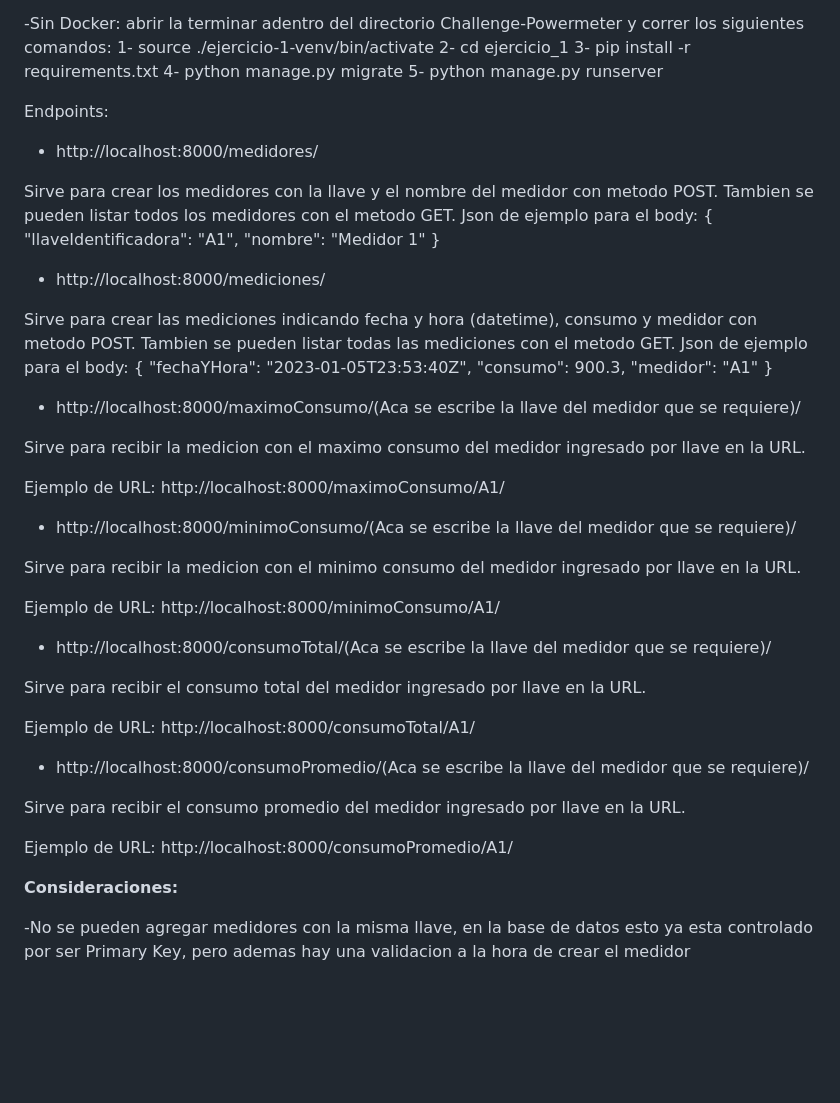
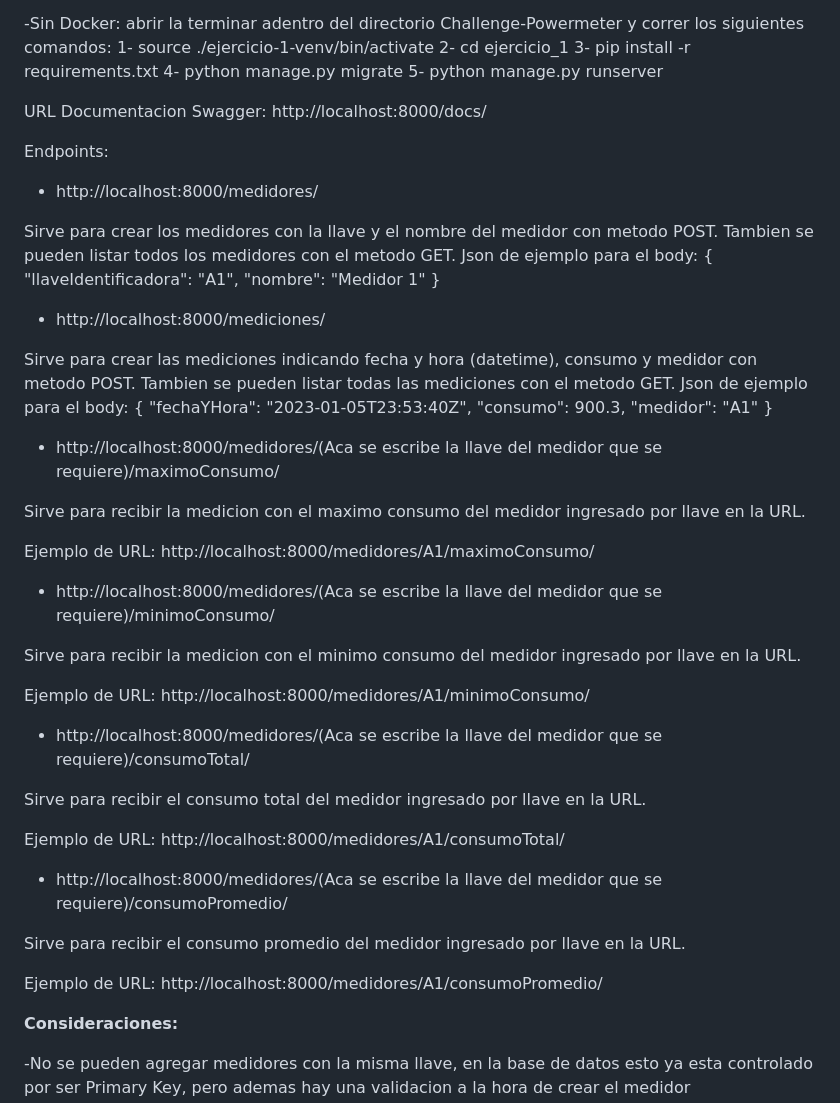
Before and after one commit to Bruno-Giachetti/Challenge-Powermeter, a Markdown page: README.md, the part around the change. Drawn GitHub-style; blank space fills up the shorter version.

```diff
--- a/README.md
+++ b/README.md
@@ -19,6 +19,7 @@ Para correr la api:
 4- python manage.py migrate
 5- python manage.py runserver
 
+URL Documentacion Swagger: http://localhost:8000/docs/
 
 Endpoints:
 - http://localhost:8000/medidores/
@@ -42,29 +43,29 @@ Json de ejemplo para el body:
         "medidor": "A1"
 }
 
-- http://localhost:8000/maximoConsumo/(Aca se escribe la llave del medidor que se requiere)/
+- http://localhost:8000/medidores/(Aca se escribe la llave del medidor que se requiere)/maximoConsumo/
 
 Sirve para recibir la medicion con el maximo consumo del medidor ingresado por llave en la URL.
 
-Ejemplo de URL: http://localhost:8000/maximoConsumo/A1/
+Ejemplo de URL: http://localhost:8000/medidores/A1/maximoConsumo/
 
-- http://localhost:8000/minimoConsumo/(Aca se escribe la llave del medidor que se requiere)/
+- http://localhost:8000/medidores/(Aca se escribe la llave del medidor que se requiere)/minimoConsumo/
 
 Sirve para recibir la medicion con el minimo consumo del medidor ingresado por llave en la URL.
 
-Ejemplo de URL: http://localhost:8000/minimoConsumo/A1/
+Ejemplo de URL: http://localhost:8000/medidores/A1/minimoConsumo/
 
-- http://localhost:8000/consumoTotal/(Aca se escribe la llave del medidor que se requiere)/
+- http://localhost:8000/medidores/(Aca se escribe la llave del medidor que se requiere)/consumoTotal/
 
 Sirve para recibir el consumo total del medidor ingresado por llave en la URL.
 
-Ejemplo de URL: http://localhost:8000/consumoTotal/A1/
+Ejemplo de URL: http://localhost:8000/medidores/A1/consumoTotal/
 
-- http://localhost:8000/consumoPromedio/(Aca se escribe la llave del medidor que se requiere)/
+- http://localhost:8000/medidores/(Aca se escribe la llave del medidor que se requiere)/consumoPromedio/
 
 Sirve para recibir el consumo promedio del medidor ingresado por llave en la URL.
 
-Ejemplo de URL: http://localhost:8000/consumoPromedio/A1/
+Ejemplo de URL: http://localhost:8000/medidores/A1/consumoPromedio/
 
 
 **Consideraciones:**
```
